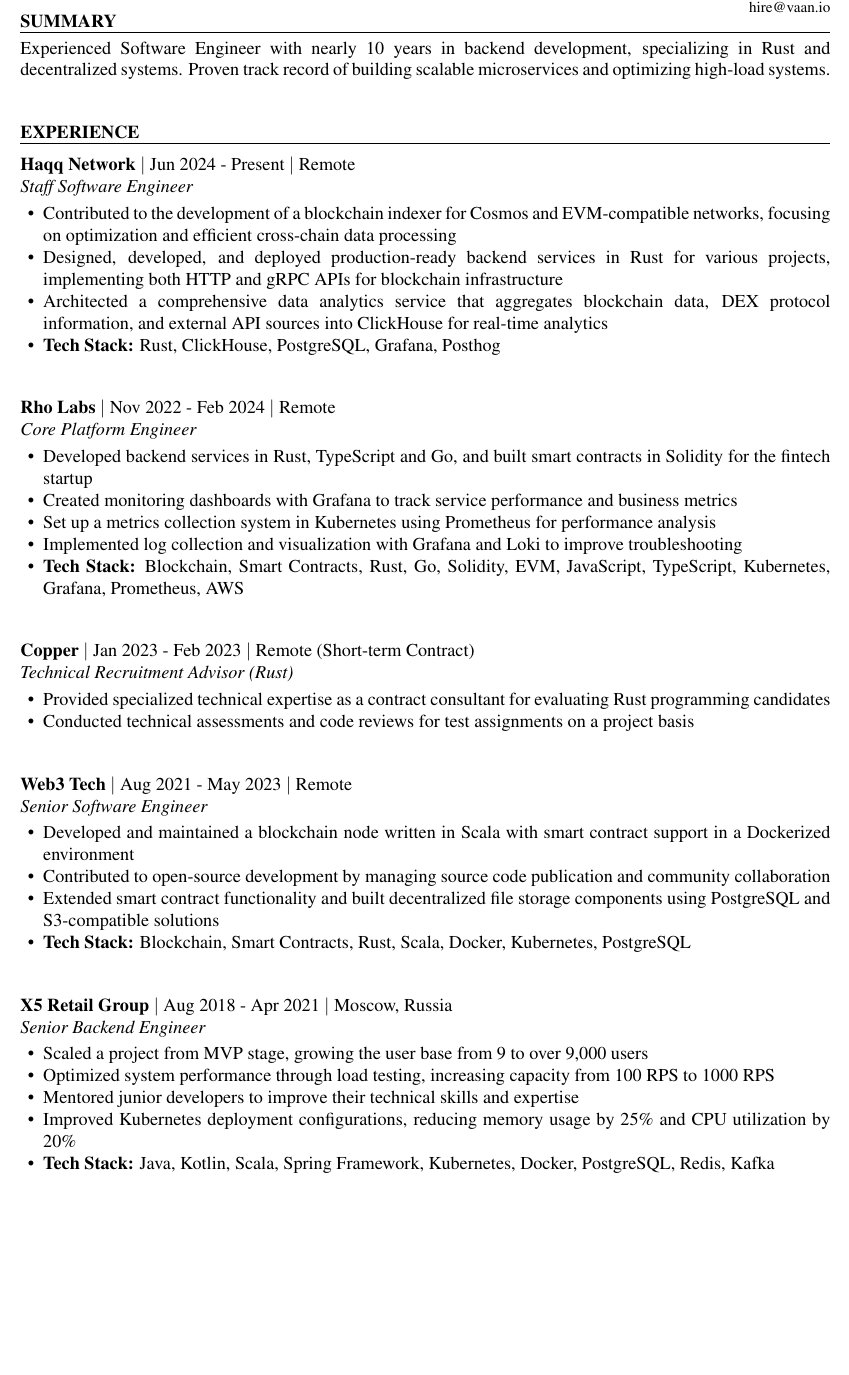
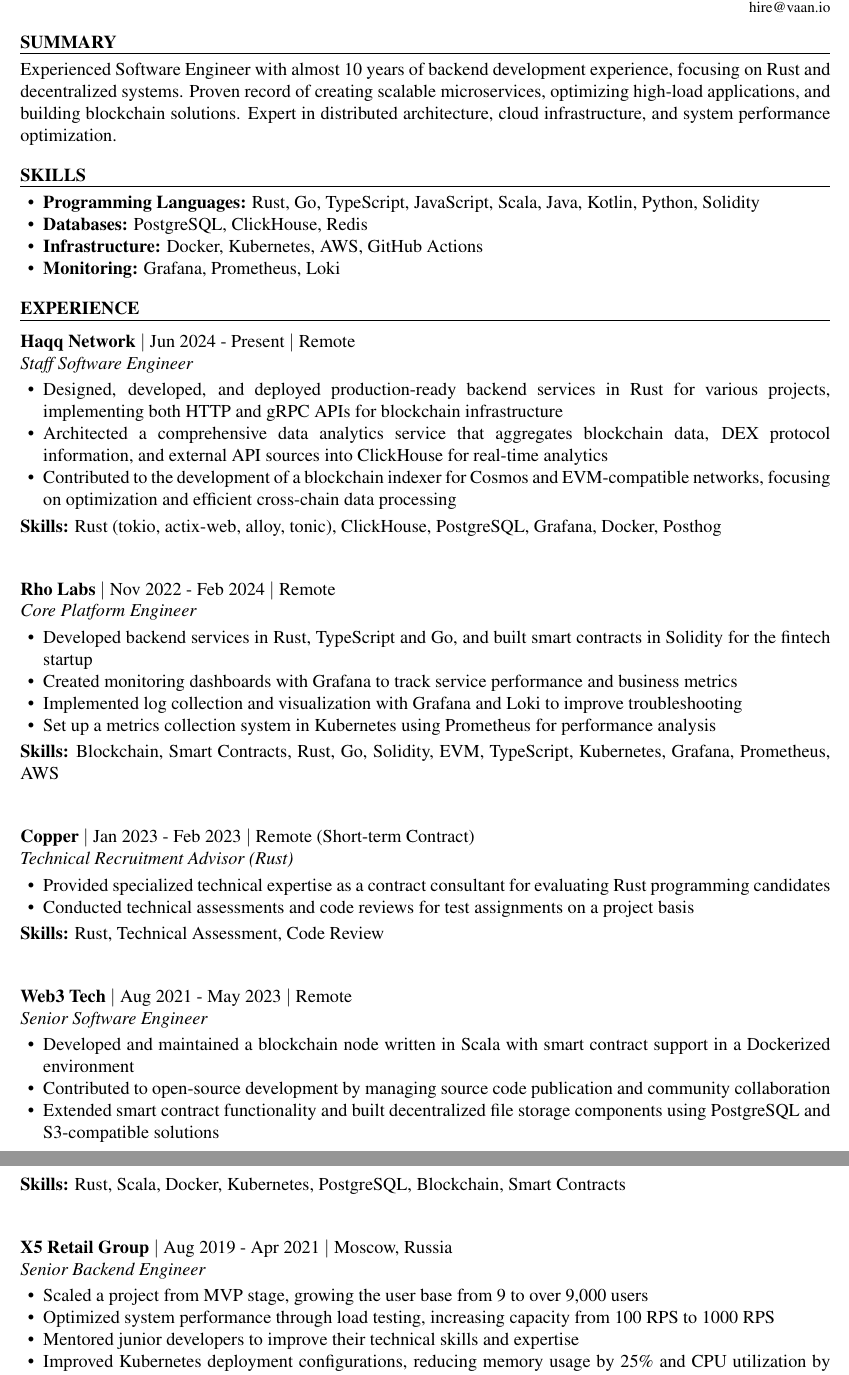
Before and after one commit to va-an/resume, a LaTeX CV (resume.tex, which reads resume.cls): part of page 1 of 2 before the commit and two parts of pages 1 and 2 of 2 after it, the two joined at a grey line, cut so that both start at the same text, the shorter picture padded with empty space. Compiled offline with pdfLaTeX.

Commit message:
2025-05-14 11:02:41

```diff
--- a/resume.cls
+++ b/resume.cls
@@ -14,10 +14,8 @@
 \def \makename {\huge\textbf\@name}
 
 \newcommand*\@contacts{}
-\newcommand*\contact[1]{
-    \ifx\features\empty {\def\features{\par#1}}
-    \else {\g@addto@macro\@contacts{\par#1}} % append \contact to \@contacts
-    \fi
+\newcommand*\contact[1]{%
+    \g@addto@macro\@contacts{\par#1}%
 }
 \def \makecontact{\llap{\parbox{\textwidth}{\footnotesize\raggedleft\@contacts}}}
 
@@ -45,3 +43,9 @@
     \bigskip
     \bigskip
 }
+
+\newcommand{\skills}[1]{
+    \smallskip
+    \nopagebreak
+    {\par\textbf{Skills:} #1}
+}
--- a/resume.tex
+++ b/resume.tex
@@ -12,32 +12,41 @@
 \contact{\href{https://github.com/va-an}{github.com/va-an}}
 \contact{\href{mailto:hire@vaan.io}{hire@vaan.io}}
 
-
 \begin{document}
 \makeheader
+\vspace{0.5cm}
 
 \begin{ResumeSection}{summary}
-    Experienced Software Engineer with nearly 10~years in backend development, specializing in Rust and decentralized systems. Proven track record of building scalable microservices and optimizing high-load systems.
+Experienced Software Engineer with almost 10~years of backend development experience, focusing on Rust and decentralized systems. Proven record of creating scalable microservices, optimizing high-load applications, and building blockchain solutions. Expert in distributed architecture, cloud infrastructure, and system performance optimization.
+\end{ResumeSection}
+
+\begin{ResumeSection}{skills}
+    \begin{itemize}
+        \item \textbf{Programming Languages:} Rust, Go, TypeScript, JavaScript, Scala, Java, Kotlin, Python, Solidity
+        \item \textbf{Databases:} PostgreSQL, ClickHouse, Redis
+        \item \textbf{Infrastructure:} Docker, Kubernetes, AWS, GitHub Actions
+        \item \textbf{Monitoring:} Grafana, Prometheus, Loki
+    \end{itemize}
 \end{ResumeSection}
 
 \begin{ResumeSection}{experience}
 \begin{ResumeSubsection}{org=Haqq Network,position=Staff Software Engineer,location=Remote,duration=Jun 2024 - Present}
         \begin{itemize}
-            \item Contributed to the development of a blockchain indexer for Cosmos and EVM-compatible networks, focusing on optimization and efficient cross-chain data processing
             \item Designed, developed, and deployed production-ready backend services in Rust for various projects, implementing both HTTP and gRPC APIs for blockchain infrastructure
             \item Architected a comprehensive data analytics service that aggregates blockchain data, DEX protocol information, and external API sources into ClickHouse for real-time analytics
-            \item \textbf{Tech Stack:} Rust, ClickHouse, PostgreSQL, Grafana, Posthog
+            \item Contributed to the development of a blockchain indexer for Cosmos and EVM-compatible networks, focusing on optimization and efficient cross-chain data processing
         \end{itemize}
+        \skills{Rust (tokio, actix-web, alloy, tonic), ClickHouse, PostgreSQL, Grafana, Docker, Posthog}
     \end{ResumeSubsection}
 
     \begin{ResumeSubsection}{org=Rho Labs,position=Core Platform Engineer,location=Remote,duration=Nov 2022 - Feb 2024}
     \begin{itemize}
         \item Developed backend services in Rust, TypeScript and Go, and built smart contracts in Solidity for the fintech startup
         \item Created monitoring dashboards with Grafana to track service performance and business metrics
+        \item Implemented log collection and visualization with Grafana and Loki to improve troubleshooting
         \item Set up a metrics collection system in Kubernetes using Prometheus for performance analysis
-        \item Implemented log collection and visualization with Grafana and Loki to improve troubleshooting
-        \item \textbf{Tech Stack:} Blockchain, Smart Contracts, Rust, Go, Solidity, EVM, JavaScript, TypeScript, Kubernetes, Grafana, Prometheus, AWS
     \end{itemize}
+    \skills{Blockchain, Smart Contracts, Rust, Go, Solidity, EVM, TypeScript, Kubernetes, Grafana, Prometheus, AWS}
 \end{ResumeSubsection}
 
     \begin{ResumeSubsection}{org=Copper,position=Technical Recruitment Advisor (Rust),location=Remote (Short-term Contract),duration=Jan 2023 - Feb 2023}
@@ -45,6 +54,7 @@
             \item Provided specialized technical expertise as a contract consultant for evaluating Rust programming candidates
             \item Conducted technical assessments and code reviews for test assignments on a project basis
         \end{itemize}
+        \skills{Rust, Technical Assessment, Code Review}
     \end{ResumeSubsection}
 
     \begin{ResumeSubsection}{org=Web3 Tech,position=Senior Software Engineer,location=Remote,duration=Aug 2021 - May 2023}
@@ -52,15 +62,14 @@
         \item Developed and maintained a blockchain node written in Scala with smart contract support in a Dockerized environment
         \item Contributed to open-source development by managing source code publication and community collaboration
         \item Extended smart contract functionality and built decentralized file storage components using PostgreSQL and S3-compatible solutions
-        \item \textbf{Tech Stack:} Blockchain, Smart Contracts, Rust, Scala, Docker, Kubernetes, PostgreSQL
     \end{itemize}
+    \skills{Rust, Scala, Docker, Kubernetes, PostgreSQL, Blockchain, Smart Contracts}
 \end{ResumeSubsection}
 
-\begin{ResumeSubsection}{org=X5 Retail Group,position=Senior Backend Engineer,location={Moscow, Russia},duration=Aug 2018 - Apr 2021}
+\begin{ResumeSubsection}{org=X5 Retail Group,position=Senior Backend Engineer,location={Moscow, Russia},duration=Aug 2019 - Apr 2021}
     \begin{itemize}
         \item Scaled a project from MVP stage, growing the user base from 9 to over 9,000 users
         \item Optimized system performance through load testing, increasing capacity from 100 RPS to 1000 RPS
         \item Mentored junior developers to improve their technical skills and expertise
         \item Improved Kubernetes deployment configurations, reducing memory usage by 25\% and CPU utilization by 20\%
-        \item \textbf{Tech Stack:} Java, Kotlin, Scala, Spring Framework, Kubernetes, Docker, PostgreSQL, Redis, Kafka
     \end{itemize}
```
Also changed, not shown: resume.tex (16 more changed lines).
